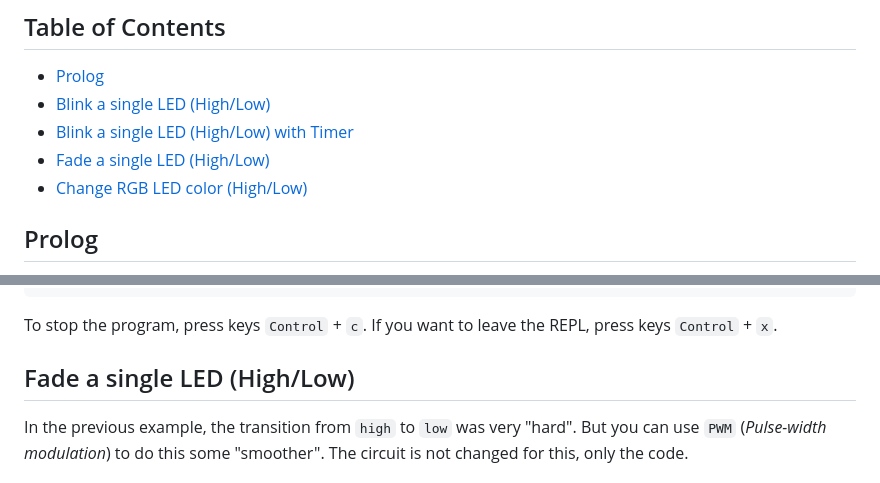
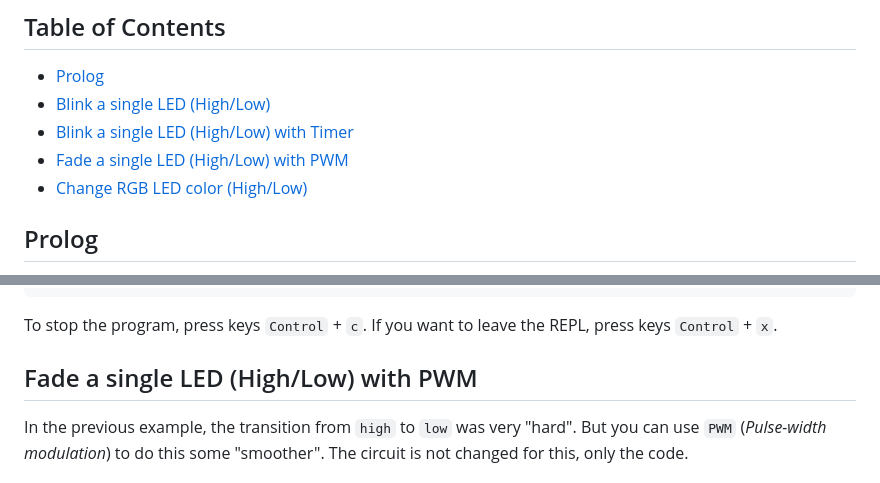
Before and after one commit to Lupin3000/ESP, a Markdown page: doc/009_gpio_basic_tutorials.md, 2 parts joined by grey strips. GitHub-like rendering.

Commit message:
refactor structure and content

```diff
--- a/doc/009_gpio_basic_tutorials.md
+++ b/doc/009_gpio_basic_tutorials.md
@@ -5,7 +5,7 @@
 - [Prolog](#prolog)
 - [Blink a single LED (High/Low)](#blink-a-single-led-highlow)
 - [Blink a single LED (High/Low) with Timer](#improved-version-with-timer)
-- [Fade a single LED (High/Low)](#fade-a-single-led-highlow)
+- [Fade a single LED (High/Low) with PWM](#fade-a-single-led-highlow-with-pwm)
 - [Change RGB LED color (High/Low)](#change-rgb-led-color-highlow)
 
 ## Prolog
@@ -76,7 +76,7 @@ Check your circuit and copy the script to the microcontroller as `main.py`.
 
 To stop the program, press keys `Control` + `c`. If you want to leave the REPL, press keys `Control` + `x`.
 
-## Fade a single LED (High/Low)
+## Fade a single LED (High/Low) with PWM
 
 In the previous example, the transition from `high` to `low` was very "hard". But you can use `PWM` (_Pulse-width modulation_) to do this some "smoother". The circuit is not changed for this, only the code.
 
```
